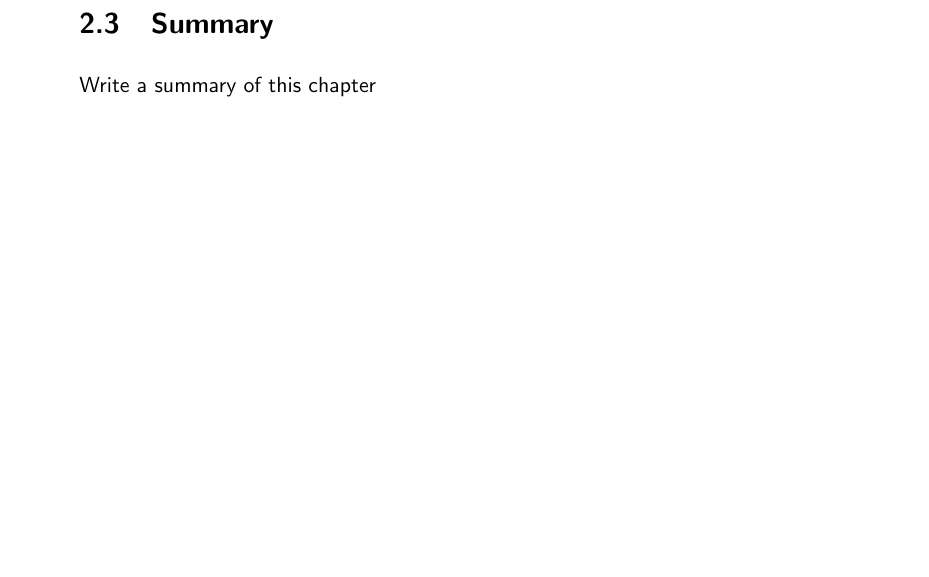
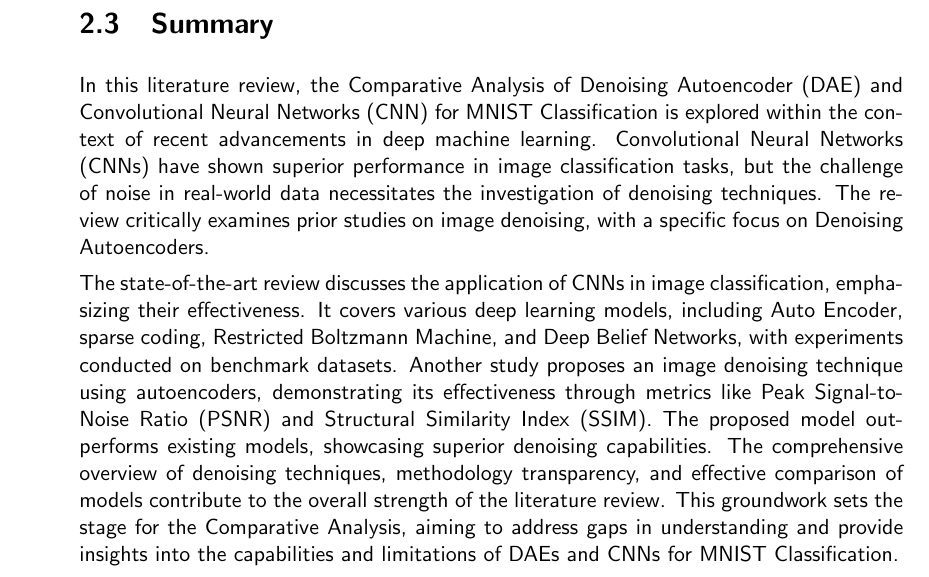
Before and after one commit to csci595-research-lit-spring-2024/595-class-project-spring-2024-bharathmp09, a LaTeX thesis (reports/main_cs_tamuc_report.tex, which reads reports/chapters/literature.tex): part of page 16 of 33, cut so that both start at the same text, the shorter picture padded with empty space. Compiled offline with pdfLaTeX.

Commit message:
Added Literture review summary

```diff
--- a/reports/chapters/literature.tex
+++ b/reports/chapters/literature.tex
@@ -28,4 +28,7 @@ The literature review provides a comprehensive overview of the existing body of
 
 % Pleae use this section
 \section{Summary}
-Write a summary of this chapter~\\
+
+In this literature review, the Comparative Analysis of Denoising Autoencoder (DAE) and Convolutional Neural Networks (CNN) for MNIST Classification is explored within the context of recent advancements in deep machine learning. Convolutional Neural Networks (CNNs) have shown superior performance in image classification tasks, but the challenge of noise in real-world data necessitates the investigation of denoising techniques. The review critically examines prior studies on image denoising, with a specific focus on Denoising Autoencoders.
+
+The state-of-the-art review discusses the application of CNNs in image classification, emphasizing their effectiveness. It covers various deep learning models, including Auto Encoder, sparse coding, Restricted Boltzmann Machine, and Deep Belief Networks, with experiments conducted on benchmark datasets. Another study proposes an image denoising technique using autoencoders, demonstrating its effectiveness through metrics like Peak Signal-to-Noise Ratio (PSNR) and Structural Similarity Index (SSIM). The proposed model outperforms existing models, showcasing superior denoising capabilities. The comprehensive overview of denoising techniques, methodology transparency, and effective comparison of models contribute to the overall strength of the literature review. This groundwork sets the stage for the Comparative Analysis, aiming to address gaps in understanding and provide insights into the capabilities and limitations of DAEs and CNNs for MNIST Classification.
```
Also changed, not shown: reports/595_Muthuswamy_Paran__Comparative_Analysis_of_Denoising_Autoencoder_and_Convolutional_Neural_Networks_for_MNIST_Classification_Project.pdf.
